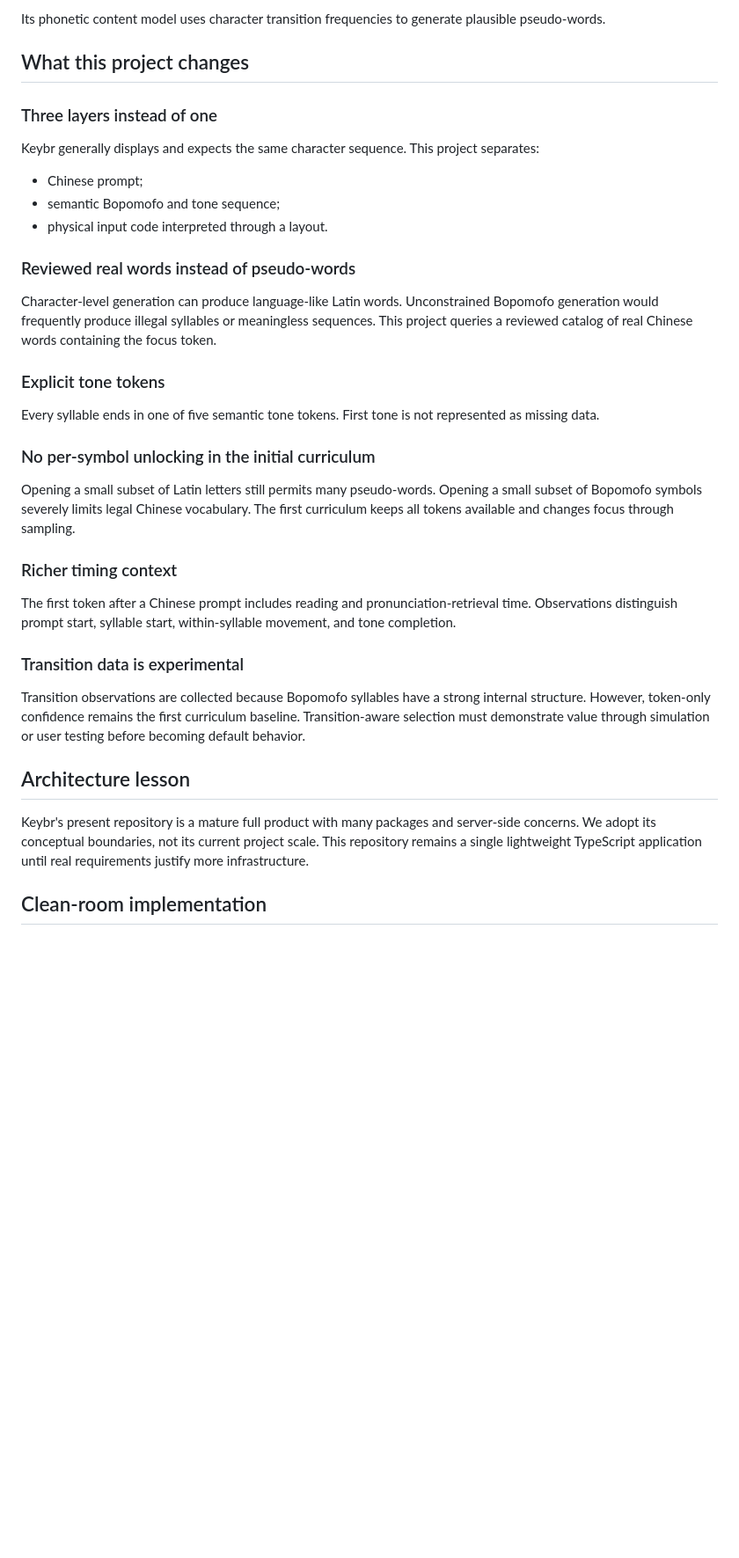
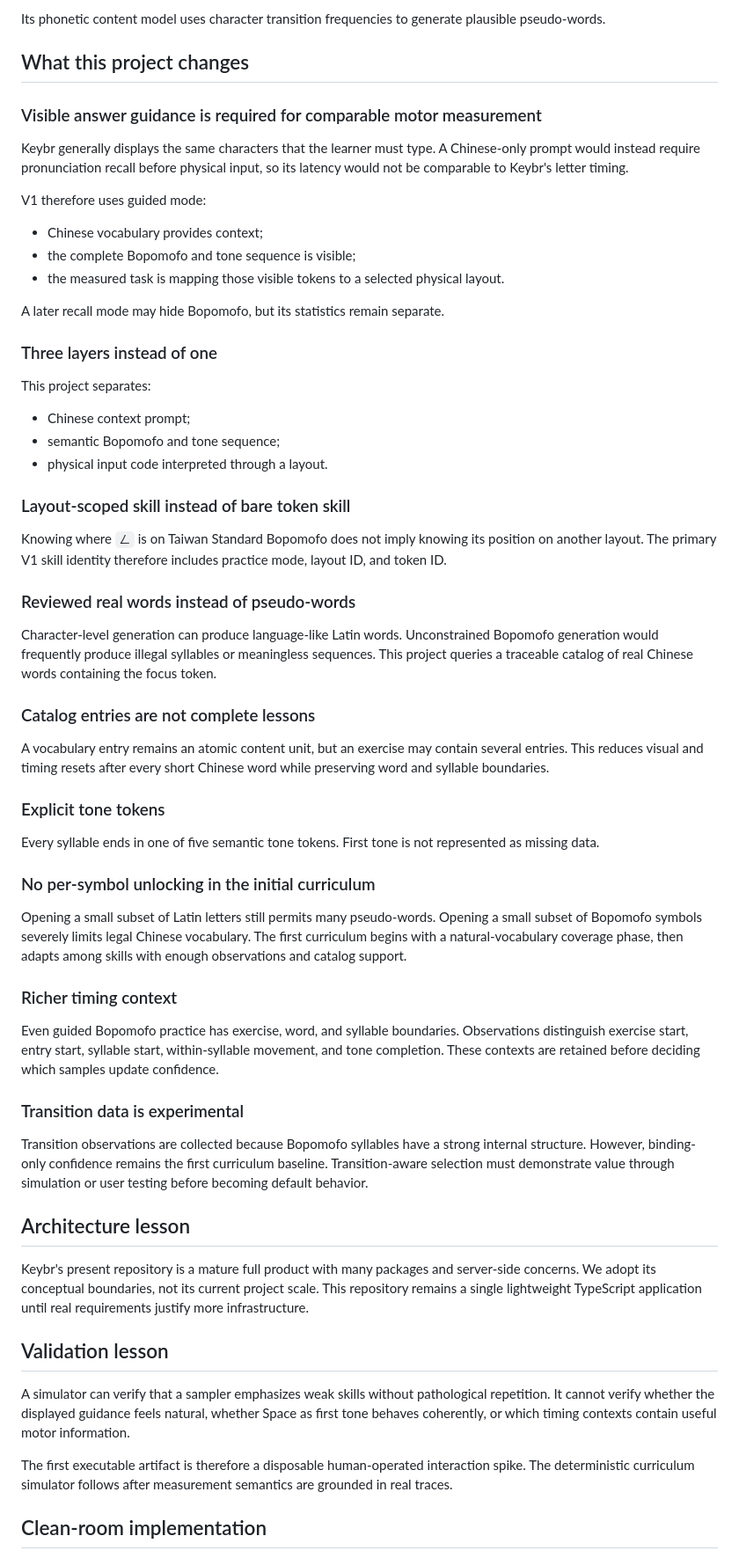
Before and after one commit to a20030824/bopomofo-trainer, a Markdown page: docs/keybr-reference.md, the part around one of its changes. Shown at 88% size. Drawn GitHub-style; blank space fills up the shorter version.

Commit message:
Clarify where Bopomofo diverges from Keybr

```diff
--- a/docs/keybr-reference.md
+++ b/docs/keybr-reference.md
@@ -29,17 +29,37 @@ Its phonetic content model uses character transition frequencies to generate pla
 
 ## What this project changes
 
+### Visible answer guidance is required for comparable motor measurement
+
+Keybr generally displays the same characters that the learner must type. A Chinese-only prompt would instead require pronunciation recall before physical input, so its latency would not be comparable to Keybr's letter timing.
+
+V1 therefore uses guided mode:
+
+- Chinese vocabulary provides context;
+- the complete Bopomofo and tone sequence is visible;
+- the measured task is mapping those visible tokens to a selected physical layout.
+
+A later recall mode may hide Bopomofo, but its statistics remain separate.
+
 ### Three layers instead of one
 
-Keybr generally displays and expects the same character sequence. This project separates:
+This project separates:
 
-- Chinese prompt;
+- Chinese context prompt;
 - semantic Bopomofo and tone sequence;
 - physical input code interpreted through a layout.
 
+### Layout-scoped skill instead of bare token skill
+
+Knowing where `ㄥ` is on Taiwan Standard Bopomofo does not imply knowing its position on another layout. The primary V1 skill identity therefore includes practice mode, layout ID, and token ID.
+
 ### Reviewed real words instead of pseudo-words
 
-Character-level generation can produce language-like Latin words. Unconstrained Bopomofo generation would frequently produce illegal syllables or meaningless sequences. This project queries a reviewed catalog of real Chinese words containing the focus token.
+Character-level generation can produce language-like Latin words. Unconstrained Bopomofo generation would frequently produce illegal syllables or meaningless sequences. This project queries a traceable catalog of real Chinese words containing the focus token.
+
+### Catalog entries are not complete lessons
+
+A vocabulary entry remains an atomic content unit, but an exercise may contain several entries. This reduces visual and timing resets after every short Chinese word while preserving word and syllable boundaries.
 
 ### Explicit tone tokens
 
@@ -47,20 +67,26 @@ Every syllable ends in one of five semantic tone tokens. First tone is not repre
 
 ### No per-symbol unlocking in the initial curriculum
 
-Opening a small subset of Latin letters still permits many pseudo-words. Opening a small subset of Bopomofo symbols severely limits legal Chinese vocabulary. The first curriculum keeps all tokens available and changes focus through sampling.
+Opening a small subset of Latin letters still permits many pseudo-words. Opening a small subset of Bopomofo symbols severely limits legal Chinese vocabulary. The first curriculum begins with a natural-vocabulary coverage phase, then adapts among skills with enough observations and catalog support.
 
 ### Richer timing context
 
-The first token after a Chinese prompt includes reading and pronunciation-retrieval time. Observations distinguish prompt start, syllable start, within-syllable movement, and tone completion.
+Even guided Bopomofo practice has exercise, word, and syllable boundaries. Observations distinguish exercise start, entry start, syllable start, within-syllable movement, and tone completion. These contexts are retained before deciding which samples update confidence.
 
 ### Transition data is experimental
 
-Transition observations are collected because Bopomofo syllables have a strong internal structure. However, token-only confidence remains the first curriculum baseline. Transition-aware selection must demonstrate value through simulation or user testing before becoming default behavior.
+Transition observations are collected because Bopomofo syllables have a strong internal structure. However, binding-only confidence remains the first curriculum baseline. Transition-aware selection must demonstrate value through simulation or user testing before becoming default behavior.
 
 ## Architecture lesson
 
 Keybr's present repository is a mature full product with many packages and server-side concerns. We adopt its conceptual boundaries, not its current project scale. This repository remains a single lightweight TypeScript application until real requirements justify more infrastructure.
 
+## Validation lesson
+
+A simulator can verify that a sampler emphasizes weak skills without pathological repetition. It cannot verify whether the displayed guidance feels natural, whether Space as first tone behaves coherently, or which timing contexts contain useful motor information.
+
+The first executable artifact is therefore a disposable human-operated interaction spike. The deterministic curriculum simulator follows after measurement semantics are grounded in real traces.
+
 ## Clean-room implementation
 
 Keybr is licensed under AGPL-3.0. This project may study public behavior, architecture, and general algorithms, but should not copy source code. Implementations, names, types, tests, and formulas should be written independently and documented here when materially inspired by external work.
```
Also changed, not shown: other parts of docs/keybr-reference.md (+1 -1 lines).
